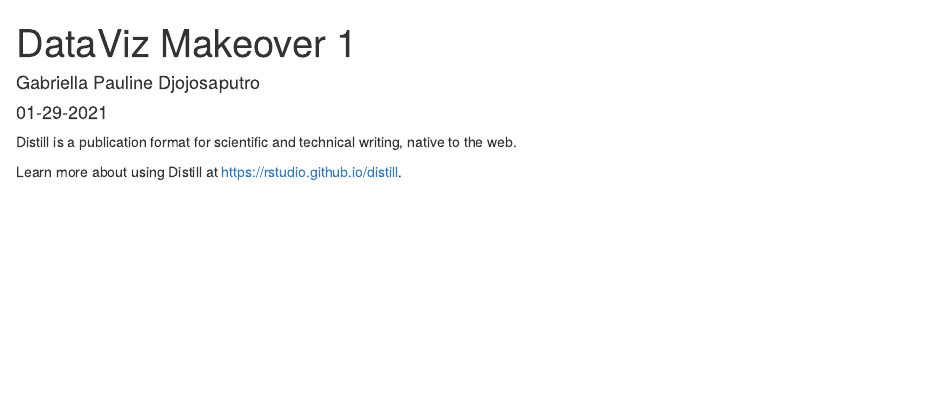
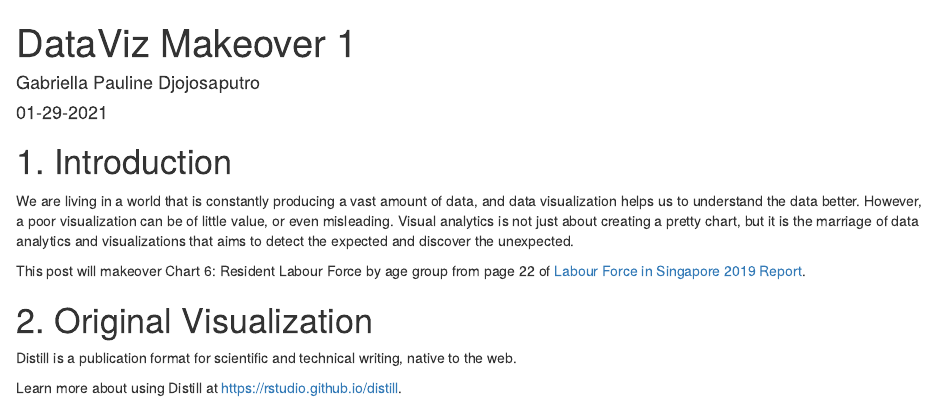
Before and after one commit to gabriellapauline/Visual_Analytics_Blog, an R Markdown document (_posts/2021-01-29-dataviz-makeover-1/dataviz-makeover-1.Rmd): the page in a window 1100 px wide, from its top. Rendered offline with R 4.5, knitr and Pandoc, with nearby package versions; drawn as R Markdown's standard HTML page in place of the format the file asks for.

Commit message:
Introduction

````diff
--- a/_posts/2021-01-29-dataviz-makeover-1/dataviz-makeover-1.Rmd
+++ b/_posts/2021-01-29-dataviz-makeover-1/dataviz-makeover-1.Rmd
@@ -1,7 +1,7 @@
 ---
 title: "DataViz Makeover 1"
 description: |
-  A short description of the post.
+  A data visualization makeover
 author:
   - name: Gabriella Pauline Djojosaputro
     url: https://example.com/norajones
@@ -16,6 +16,13 @@ output:
 knitr::opts_chunk$set(echo = FALSE)
 ```
 
+# 1. Introduction
+We are living in a world that is constantly producing a vast amount of data, and data visualization helps us to understand the data better. However, a poor visualization can be of little value, or even misleading. Visual analytics is not just about creating a pretty chart, but it is the marriage of data analytics and visualizations that aims to detect the expected and discover the unexpected.
+
+This post will makeover Chart 6: Resident Labour Force by age group from page 22 of [Labour Force in Singapore 2019 Report](https://stats.mom.gov.sg/Pages/Labour-Force-In-Singapore-2019.aspx).
+
+# 2. Original Visualization
+
 Distill is a publication format for scientific and technical writing, native to the web.
 
 Learn more about using Distill at <https://rstudio.github.io/distill>.
````
Also changed, not shown: _posts/2021-01-29-dataviz-makeover-1/dataviz-makeover-1.html, 3 other files.
